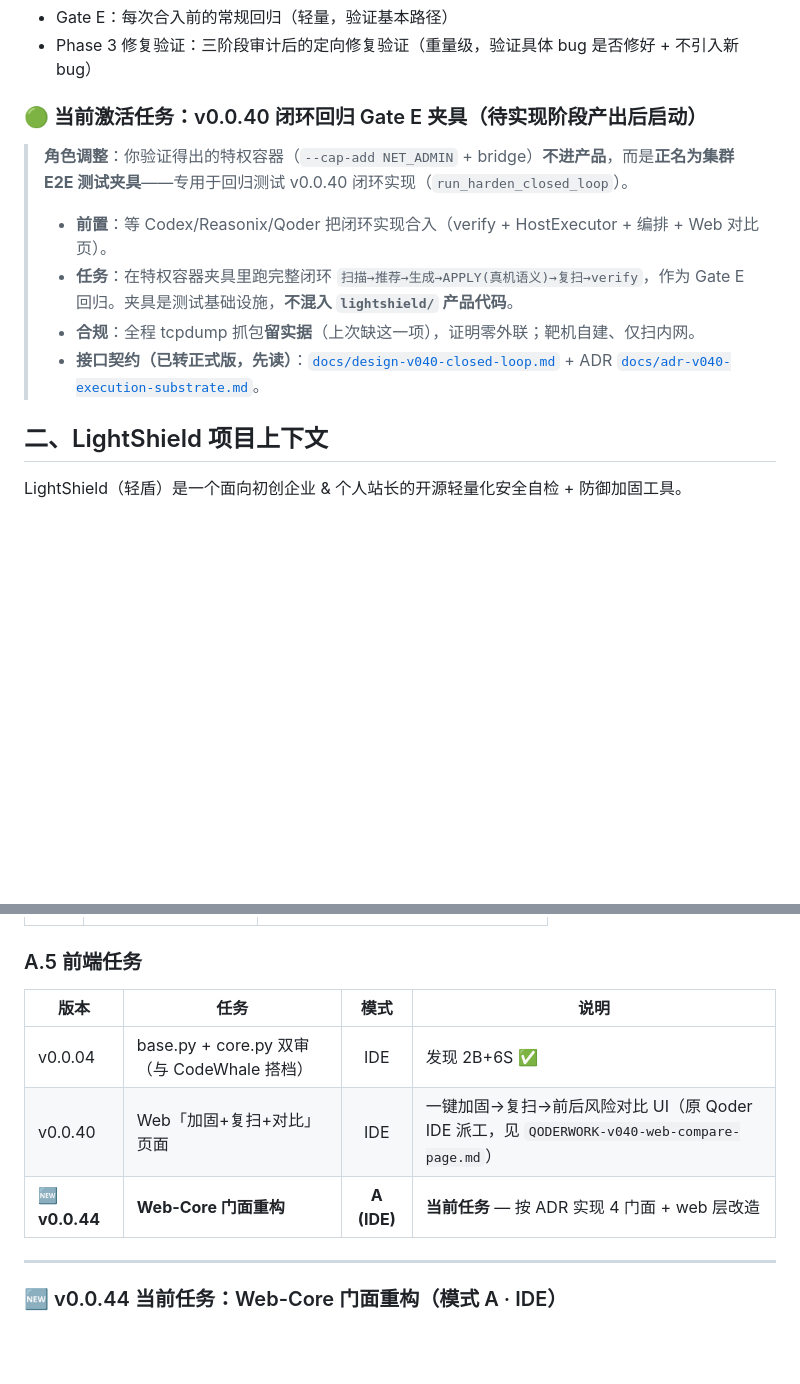
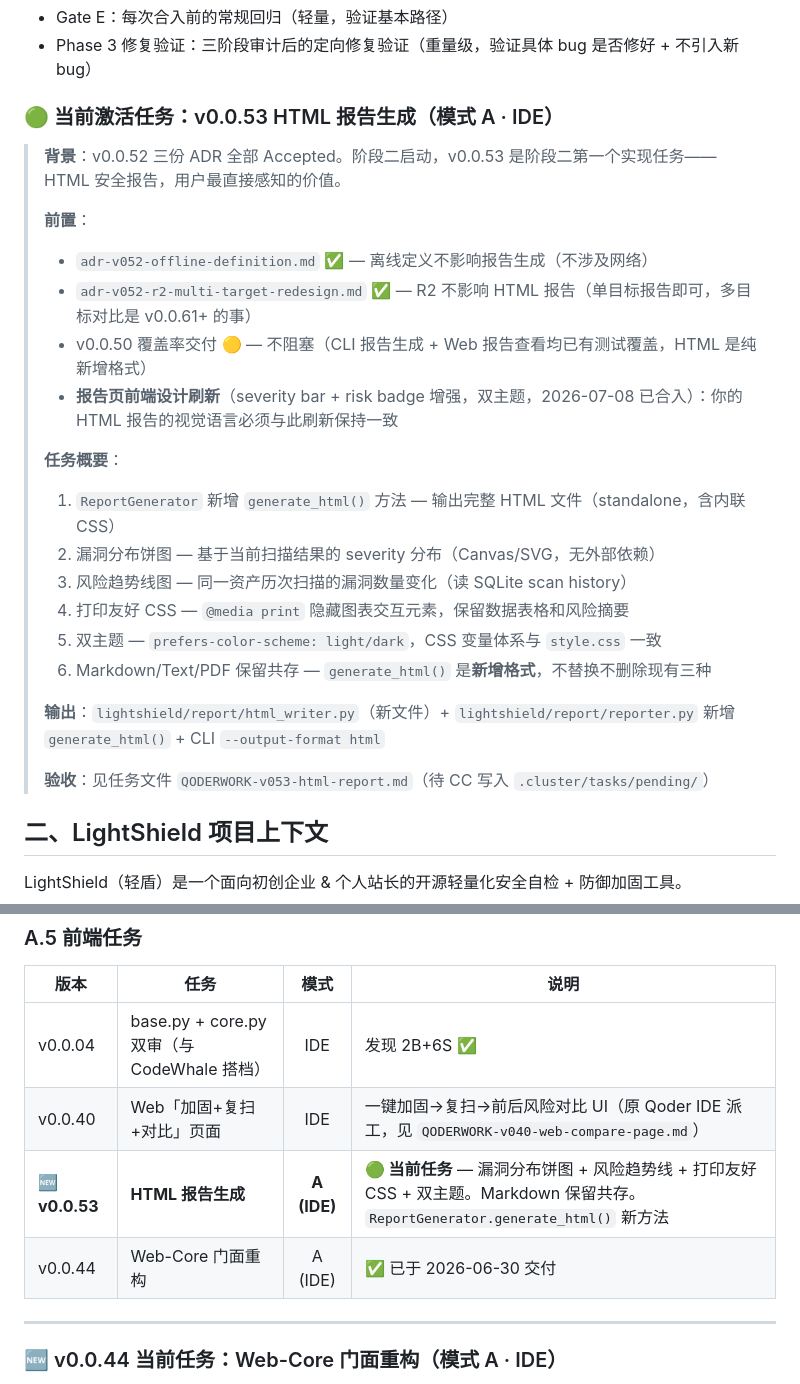
Before and after one commit to Nagi-226/LightShield, a Markdown page: QODERWORK.md, 2 parts joined by grey strips. Drawn GitHub-style; blank space fills up the shorter version.

Commit message:
@ chore: QODERWORK v0.0.53 HTML报告激活 — 当前任务切至阶段二
Co-Authored-By: Claude <noreply@anthropic.com>
@

```diff
--- a/QODERWORK.md
+++ b/QODERWORK.md
@@ -64,14 +64,27 @@ Qwen-3.7-Max 的 **35 小时长程自主 Agent** 能力是集群独有——实
 - Gate E：每次合入前的常规回归（轻量，验证基本路径）
 - Phase 3 修复验证：三阶段审计后的定向修复验证（重量级，验证具体 bug 是否修好 + 不引入新 bug）
 
-### 🟢 当前激活任务：v0.0.40 闭环回归 Gate E 夹具（待实现阶段产出后启动）
+### 🟢 当前激活任务：v0.0.53 HTML 报告生成（模式 A · IDE）
 
-> **角色调整**：你验证得出的特权容器（`--cap-add NET_ADMIN` + bridge）**不进产品**，而是**正名为集群 E2E 测试夹具**——专用于回归测试 v0.0.40 闭环实现（`run_harden_closed_loop`）。
+> **背景**：v0.0.52 三份 ADR 全部 Accepted。阶段二启动，v0.0.53 是阶段二第一个实现任务——HTML 安全报告，用户最直接感知的价值。
 >
-> - **前置**：等 Codex/Reasonix/Qoder 把闭环实现合入（verify + HostExecutor + 编排 + Web 对比页）。
-> - **任务**：在特权容器夹具里跑完整闭环 `扫描→推荐→生成→APPLY(真机语义)→复扫→verify`，作为 Gate E 回归。夹具是测试基础设施，**不混入 `lightshield/` 产品代码**。
-> - **合规**：全程 tcpdump 抓包**留实据**（上次缺这一项），证明零外联；靶机自建、仅扫内网。
-> - **接口契约（已转正式版，先读）**：[`docs/design-v040-closed-loop.md`](docs/design-v040-closed-loop.md) + ADR [`docs/adr-v040-execution-substrate.md`](docs/adr-v040-execution-substrate.md)。
+> **前置**：
+> - `adr-v052-offline-definition.md` ✅ — 离线定义不影响报告生成（不涉及网络）
+> - `adr-v052-r2-multi-target-redesign.md` ✅ — R2 不影响 HTML 报告（单目标报告即可，多目标对比是 v0.0.61+ 的事）
+> - v0.0.50 覆盖率交付 🟡 — 不阻塞（CLI 报告生成 + Web 报告查看均已有测试覆盖，HTML 是纯新增格式）
+> - **报告页前端设计刷新**（severity bar + risk badge 增强，双主题，2026-07-08 已合入）：你的 HTML 报告的视觉语言必须与此刷新保持一致
+>
+> **任务概要**：
+> 1. `ReportGenerator` 新增 `generate_html()` 方法 — 输出完整 HTML 文件（standalone，含内联 CSS）
+> 2. 漏洞分布饼图 — 基于当前扫描结果的 severity 分布（Canvas/SVG，无外部依赖）
+> 3. 风险趋势线图 — 同一资产历次扫描的漏洞数量变化（读 SQLite scan history）
+> 4. 打印友好 CSS — `@media print` 隐藏图表交互元素，保留数据表格和风险摘要
+> 5. 双主题 — `prefers-color-scheme: light/dark`，CSS 变量体系与 `style.css` 一致
+> 6. Markdown/Text/PDF 保留共存 — `generate_html()` 是**新增格式**，不替换不删除现有三种
+>
+> **输出**：`lightshield/report/html_writer.py`（新文件）+ `lightshield/report/reporter.py` 新增 `generate_html()` + CLI `--output-format html`
+>
+> **验收**：见任务文件 `QODERWORK-v053-html-report.md`（待 CC 写入 `.cluster/tasks/pending/`）
 
 ## 二、LightShield 项目上下文
 
@@ -888,7 +901,8 @@ Quest Agent 调用方式：复制任务文件 prompt → 粘贴到 Quest Agent
 |------|------|:--:|------|
 | v0.0.04 | base.py + core.py 双审（与 CodeWhale 搭档） | IDE | 发现 2B+6S ✅ |
 | v0.0.40 | Web「加固+复扫+对比」页面 | IDE | 一键加固→复扫→前后风险对比 UI（原 Qoder IDE 派工，见 `QODERWORK-v040-web-compare-page.md`） |
-| 🆕 **v0.0.44** | **Web-Core 门面重构** | **A (IDE)** | **当前任务** — 按 ADR 实现 4 门面 + web 层改造 |
+| 🆕 **v0.0.53** | **HTML 报告生成** | **A (IDE)** | **🟢 当前任务** — 漏洞分布饼图 + 风险趋势线 + 打印友好 CSS + 双主题。Markdown 保留共存。`ReportGenerator.generate_html()` 新方法 |
+| v0.0.44 | Web-Core 门面重构 | A (IDE) | ✅ 已于 2026-06-30 交付 |
 
 ---
 
```
